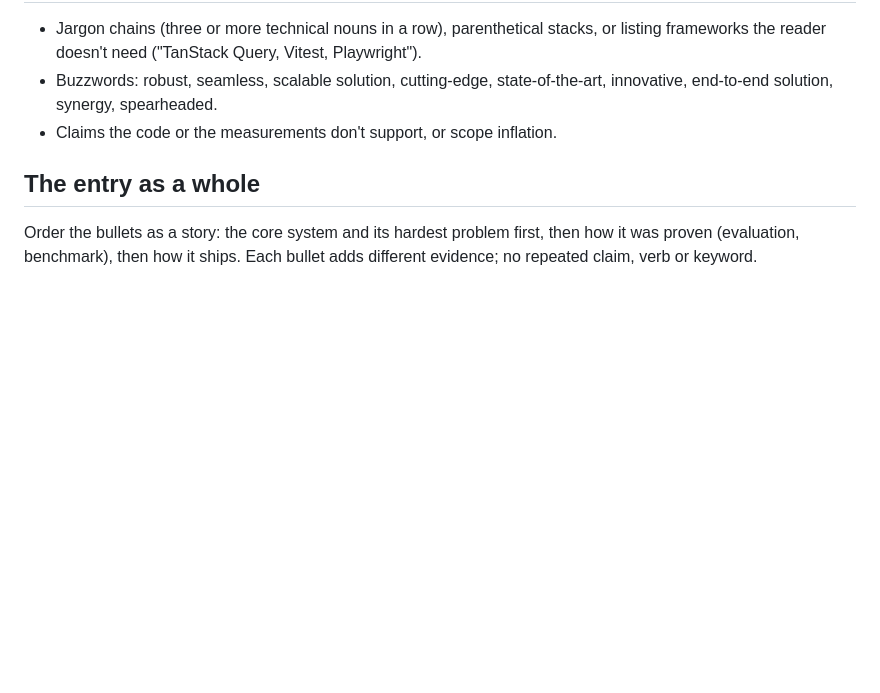
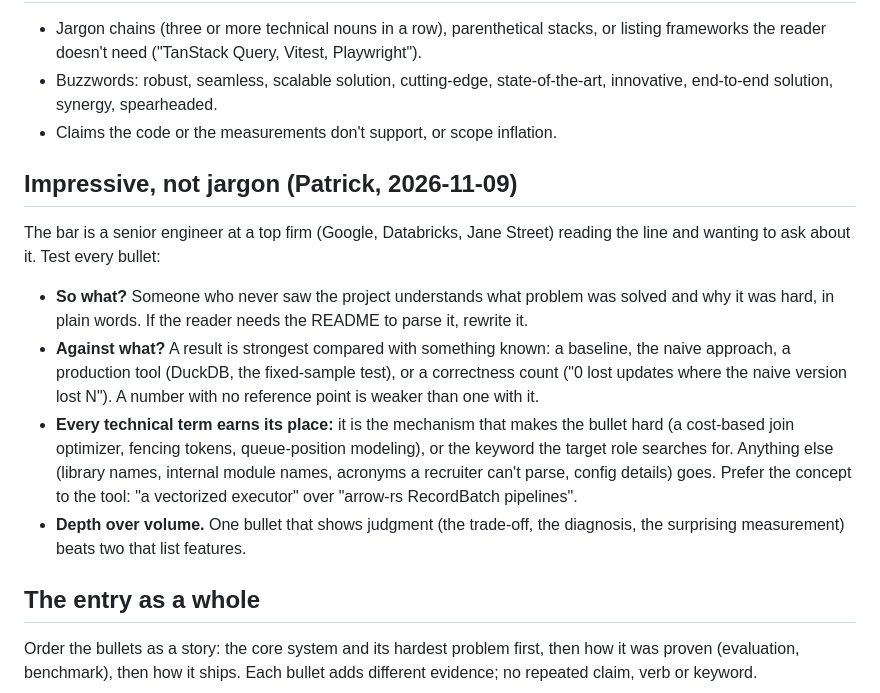
Before and after one commit to TheAsianFish/job-finder, a Markdown page: agents/prompts/resume-style.md, the part around the change. Drawn GitHub-style; blank space fills up the shorter version.

Commit message:
docs(resume): bullets must impress a senior engineer at a top firm, in plain words, with a reference point; jargon only where it carries the story

```diff
--- a/agents/prompts/resume-style.md
+++ b/agents/prompts/resume-style.md
@@ -59,6 +59,26 @@ once per entry, and only when nothing more specific fits.
   state-of-the-art, innovative, end-to-end solution, synergy, spearheaded.
 - Claims the code or the measurements don't support, or scope inflation.
 
+## Impressive, not jargon (Patrick, 2026-11-09)
+
+The bar is a senior engineer at a top firm (Google, Databricks, Jane Street)
+reading the line and wanting to ask about it. Test every bullet:
+- **So what?** Someone who never saw the project understands what problem
+  was solved and why it was hard, in plain words. If the reader needs the
+  README to parse it, rewrite it.
+- **Against what?** A result is strongest compared with something known: a
+  baseline, the naive approach, a production tool (DuckDB, the fixed-sample
+  test), or a correctness count ("0 lost updates where the naive version
+  lost N"). A number with no reference point is weaker than one with it.
+- **Every technical term earns its place:** it is the mechanism that makes
+  the bullet hard (a cost-based join optimizer, fencing tokens, queue-position
+  modeling), or the keyword the target role searches for. Anything else
+  (library names, internal module names, acronyms a recruiter can't parse,
+  config details) goes. Prefer the concept to the tool: "a vectorized
+  executor" over "arrow-rs RecordBatch pipelines".
+- **Depth over volume.** One bullet that shows judgment (the trade-off, the
+  diagnosis, the surprising measurement) beats two that list features.
+
 ## The entry as a whole
 
 Order the bullets as a story: the core system and its hardest problem first,
```
Also changed, not shown: 1 other file.
